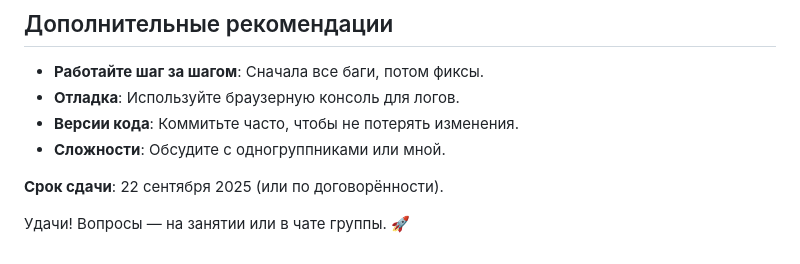
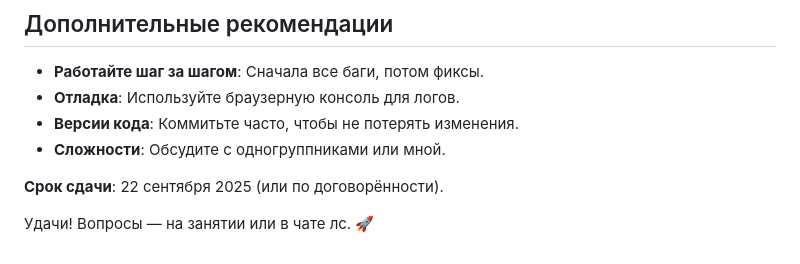
Before and after one commit to naumenko75/GUTS, a Markdown page: README.md, the part around the change. GitHub-like rendering.

```diff
--- a/README.md
+++ b/README.md
@@ -235,4 +235,4 @@ player.collides("coin", (coin) => {
 
 **Срок сдачи**: 22 сентября 2025 (или по договорённости).
 
-Удачи! Вопросы — на занятии или в чате группы. 🚀
+Удачи! Вопросы — на занятии или в чате лс. 🚀
```
